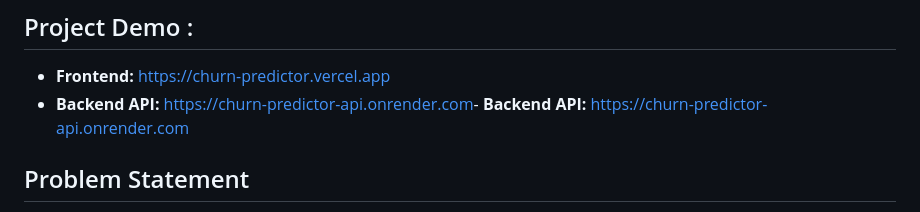
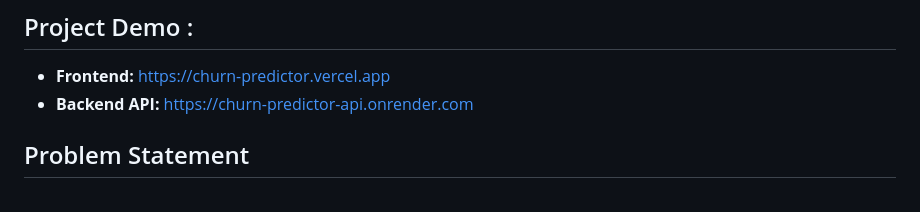
Before and after one commit to joanna-j91/customer-churn-prediction, a Markdown page: README.md, the part around one of its changes. Rendered like a GitHub page.

Commit message:
Fix formatting in README for Backend API link

```diff
--- a/README.md
+++ b/README.md
@@ -1,6 +1,6 @@
 ## Project Demo :
 - **Frontend:** [https://churn-predictor.vercel.app](https://churn-predictor.vercel.app)
-- **Backend API:** [https://churn-predictor-api.onrender.com](https://churn-predictor-api.onrender.com)- **Backend API:** [https://churn-predictor-api.onrender.com](https://churn-predictor-api.onrender.com)
+- **Backend API:** [https://churn-predictor-api.onrender.com](https://churn-predictor-api.onrender.com)
 
 ## Problem Statement
 Customer churn is a major challenge for telecom companies. Predicting which customers are likely to leave allows companies to intervene with targeted retention strategies before it's too late. Our system builds a machine learning pipeline that:
```
Also changed, not shown: other parts of README.md (+4 -0 lines).
